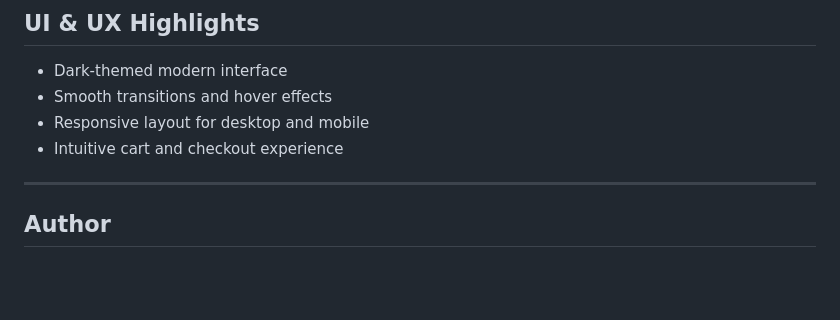
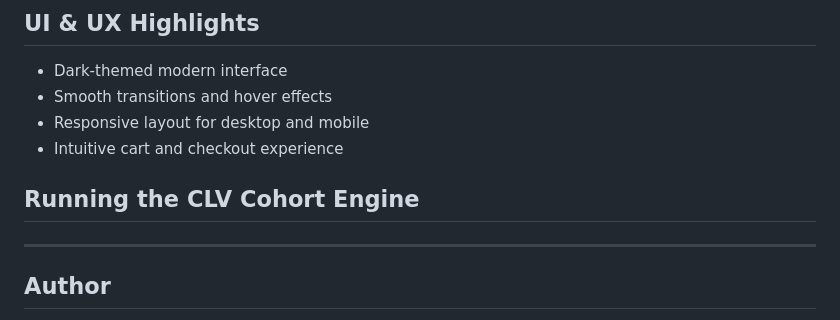
Before and after one commit to SRIKANTHBHAGYANAGARAJ/Customer-LTV-Prediction-System-, a Markdown page: README.md, the part around the change. GitHub-like rendering; blank space fills up the shorter version.

```diff
--- a/README.md
+++ b/README.md
@@ -340,6 +340,9 @@ npm run preview
 -  Intuitive cart and checkout experience
 
 
+ ## Running the CLV Cohort Engine
+
+
 ---
 
 ##  Author
```
